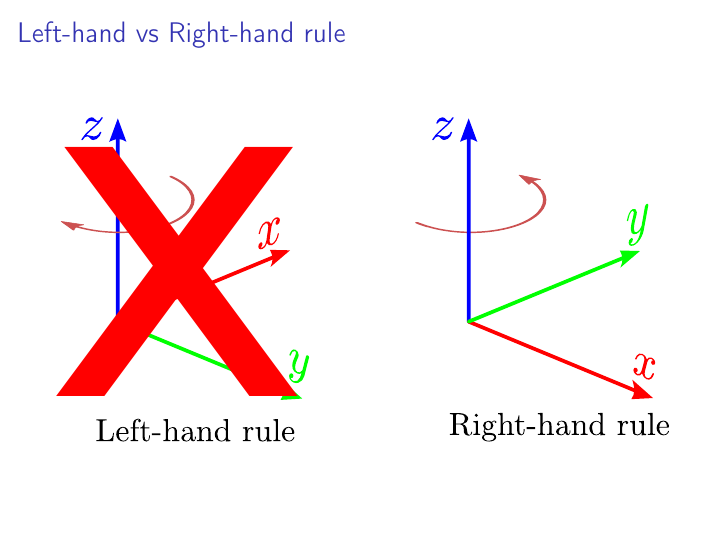
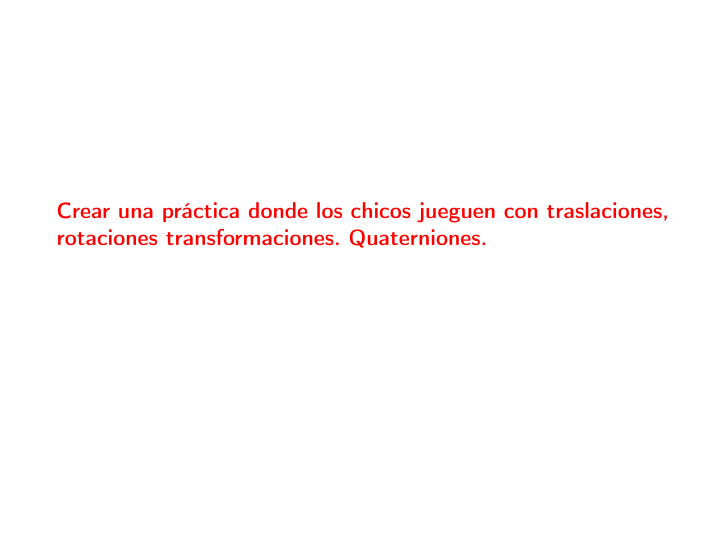
Before and after one commit to taihup/material-robotica-movil-rosario, LaTeX slides (teoricas/teorica_02/slides.tex, which reads teoricas/teorica_02/src/kinematics.tex): page 24 of 24 before the commit and page 25 of 25 after it. Compiled offline with pdfLaTeX; an older LaTeX class or package is replaced by its successor.

Commit message:
Add notes

```diff
--- a/teoricas/teorica_02/src/kinematics.tex
+++ b/teoricas/teorica_02/src/kinematics.tex
@@ -233,3 +233,7 @@ Ejemplo un vector de rotación con una magnitud de $\dfrac{\pi}{2}$ apuntando en
         \only<2>{\includegraphics[width=\columnwidth]{./images/left_right_hand_rule_cross.pdf}}
     \end{center}
 \end{frame}
+
+\begin{frame}
+    \TODO{Crear una práctica donde los chicos jueguen con traslaciones, rotaciones transformaciones. Quaterniones.}
+\end{frame}
```
Also changed, not shown: teoricas/teorica_02/src/kinematics.tex (4 more changed lines).
